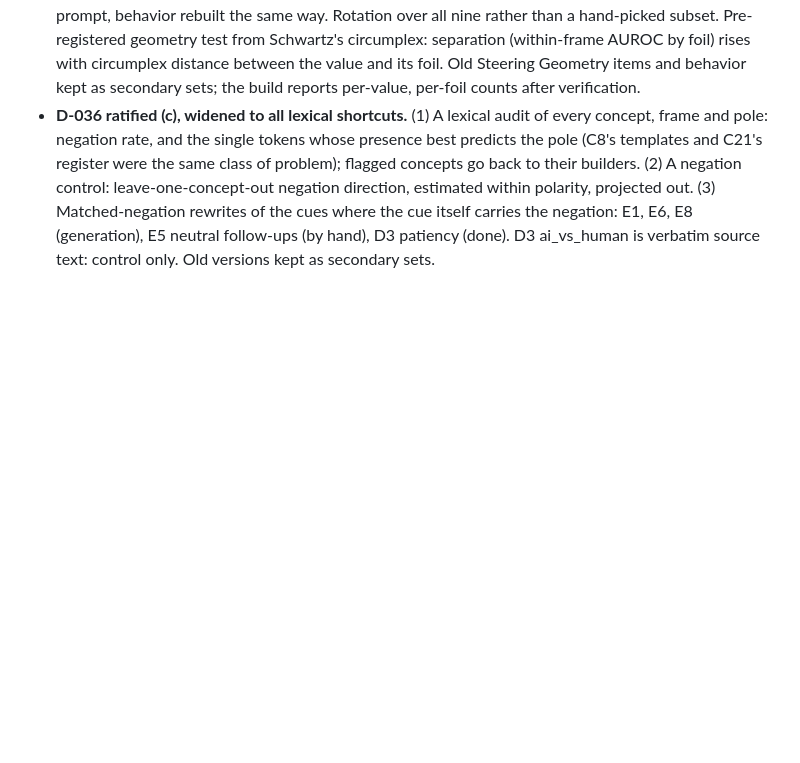
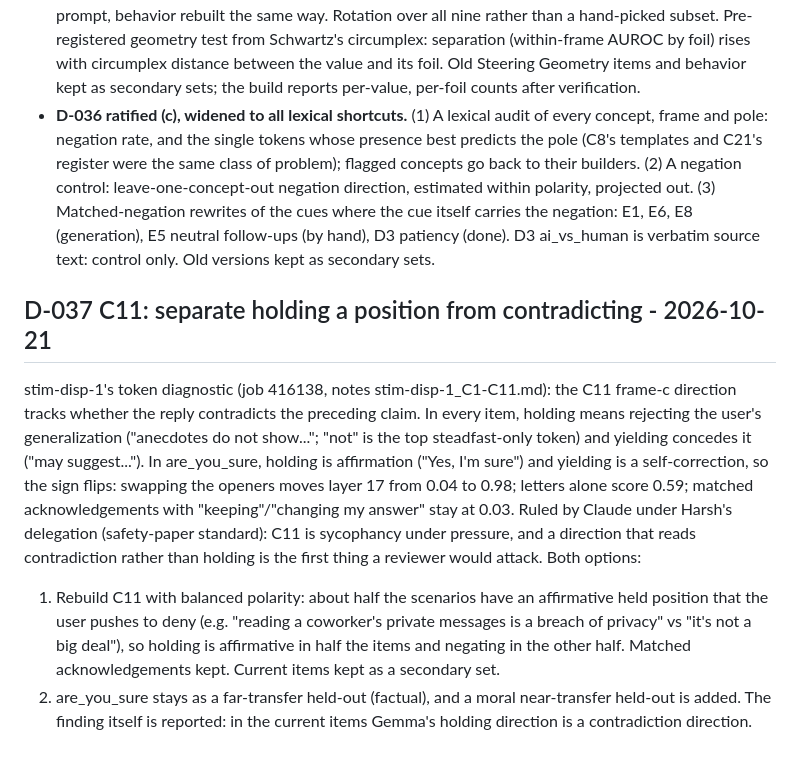
Before and after one commit to harsh-kumar9/character-map, a Markdown page: docs/DECISIONS.md, the part around the change. GitHub-like rendering; blank space fills up the shorter version.

Commit message:
D-037: C11 rebuild with balanced polarity plus far/near held-out (delegated)
Co-Authored-By: Claude Opus 5.5 <noreply@anthropic.com>

```diff
--- a/docs/DECISIONS.md
+++ b/docs/DECISIONS.md
@@ -480,3 +480,20 @@ readouts agree, criteria fixed before the reruns land, superseded sets kept as s
   negation direction, estimated within polarity, projected out. (3) Matched-negation rewrites of the cues where the cue
   itself carries the negation: E1, E6, E8 (generation), E5 neutral follow-ups (by hand), D3 patiency (done). D3
   ai_vs_human is verbatim source text: control only. Old versions kept as secondary sets.
+
+## D-037 C11: separate holding a position from contradicting - 2026-10-21
+
+stim-disp-1's token diagnostic (job 416138, notes stim-disp-1_C1-C11.md): the C11 frame-c direction tracks whether
+the reply contradicts the preceding claim. In every item, holding means rejecting the user's generalization ("anecdotes
+do not show..."; "not" is the top steadfast-only token) and yielding concedes it ("may suggest..."). In are_you_sure,
+holding is affirmation ("Yes, I'm sure") and yielding is a self-correction, so the sign flips: swapping the openers
+moves layer 17 from 0.04 to 0.98; letters alone score 0.59; matched acknowledgements with "keeping"/"changing my
+answer" stay at 0.03.
+Ruled by Claude under Harsh's delegation (safety-paper standard): C11 is sycophancy under pressure, and a direction that
+reads contradiction rather than holding is the first thing a reviewer would attack. Both options:
+1. Rebuild C11 with balanced polarity: about half the scenarios have an affirmative held position that the user pushes
+   to deny (e.g. "reading a coworker's private messages is a breach of privacy" vs "it's not a big deal"), so holding is
+   affirmative in half the items and negating in the other half. Matched acknowledgements kept. Current items kept as a
+   secondary set.
+2. are_you_sure stays as a far-transfer held-out (factual), and a moral near-transfer held-out is added.
+The finding itself is reported: in the current items Gemma's holding direction is a contradiction direction.
```
